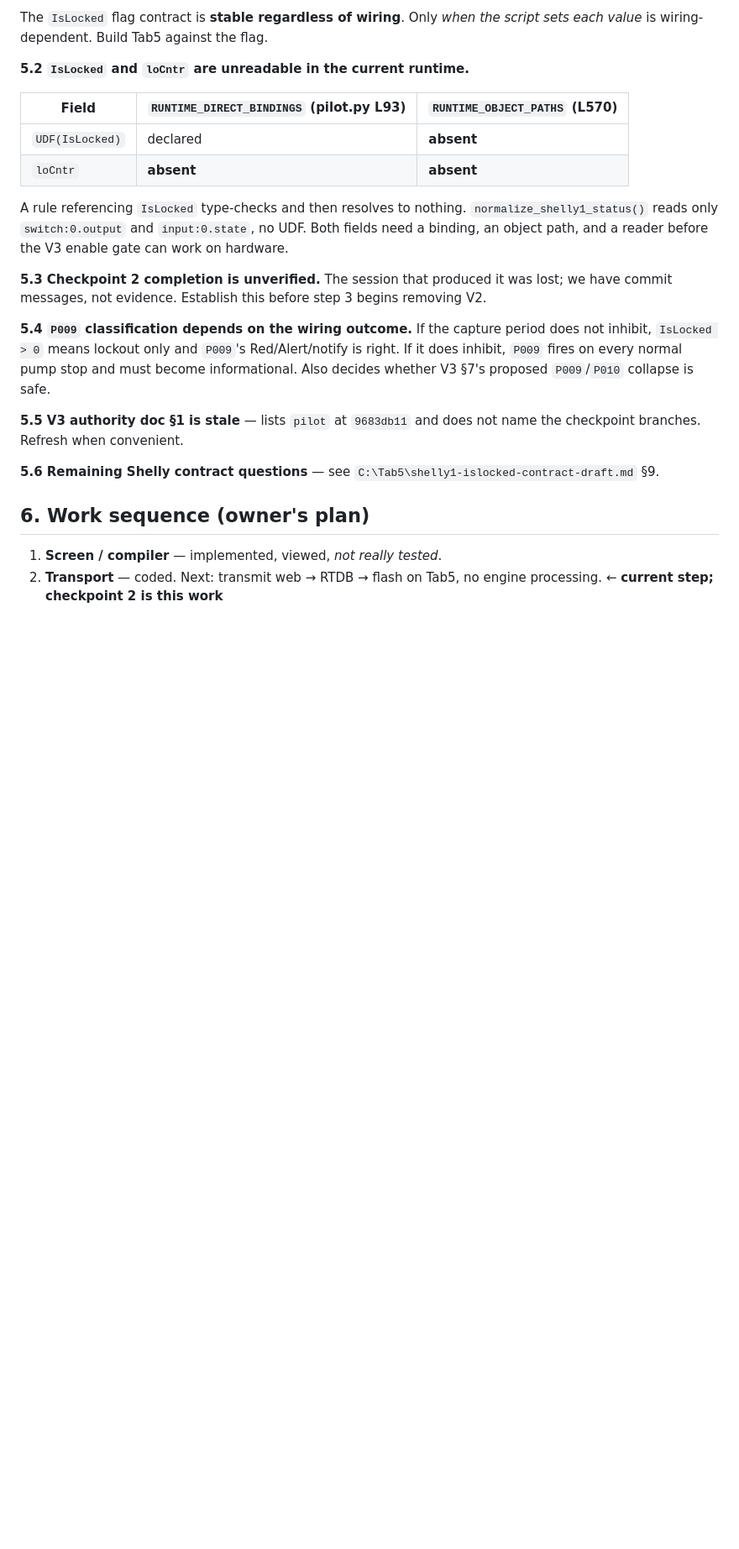
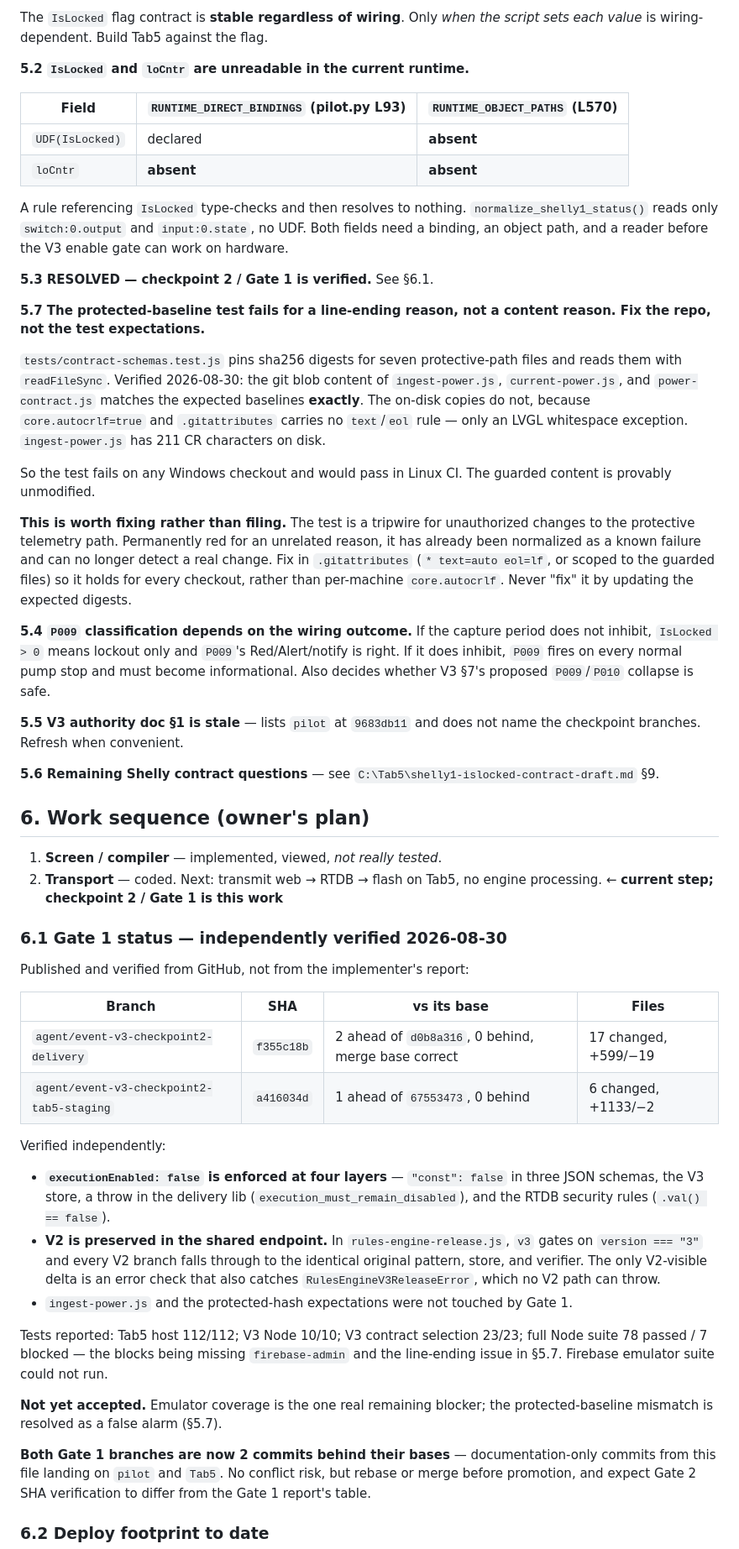
Before and after one commit to bobebaugh/well-pump-control, a Markdown page: 00-CURRENT-STATE-READ-FIRST.md, the part around one of its changes. Shown at 84% size. Drawn GitHub-style; blank space fills up the shorter version.

Commit message:
Record Gate 1 verification and the line-ending tripwire finding
Gate 1 branch topology, executionEnabled enforcement, and V2 preservation
verified from GitHub rather than from the implementer report. The protected
baseline hash mismatch is a CRLF artifact: guarded blob content matches the
expected digests exactly, so the fix belongs in .gitattributes and never in
the expected digests. Also records this document deploy footprint and that
both Gate 1 branches are now two documentation commits behind their bases.

Co-Authored-By: Claude Opus 5 <noreply@anthropic.com>

```diff
--- a/00-CURRENT-STATE-READ-FIRST.md
+++ b/00-CURRENT-STATE-READ-FIRST.md
@@ -190,9 +190,27 @@ A rule referencing `IsLocked` type-checks and then resolves to nothing.
 Both fields need a binding, an object path, and a reader before the V3 enable gate can
 work on hardware.
 
-**5.3 Checkpoint 2 completion is unverified.** The session that produced it was lost;
-we have commit messages, not evidence. Establish this before step 3 begins removing
-V2.
+**5.3 RESOLVED — checkpoint 2 / Gate 1 is verified.** See §6.1.
+
+**5.7 The protected-baseline test fails for a line-ending reason, not a content
+reason. Fix the repo, not the test expectations.**
+
+`tests/contract-schemas.test.js` pins sha256 digests for seven protective-path files
+and reads them with `readFileSync`. Verified 2026-08-30: the git blob content of
+`ingest-power.js`, `current-power.js`, and `power-contract.js` matches the expected
+baselines **exactly**. The on-disk copies do not, because `core.autocrlf=true` and
+`.gitattributes` carries no `text`/`eol` rule — only an LVGL whitespace exception.
+`ingest-power.js` has 211 CR characters on disk.
+
+So the test fails on any Windows checkout and would pass in Linux CI. The guarded
+content is provably unmodified.
+
+**This is worth fixing rather than filing.** The test is a tripwire for unauthorized
+changes to the protective telemetry path. Permanently red for an unrelated reason, it
+has already been normalized as a known failure and can no longer detect a real change.
+Fix in `.gitattributes` (`* text=auto eol=lf`, or scoped to the guarded files) so it
+holds for every checkout, rather than per-machine `core.autocrlf`. Never "fix" it by
+updating the expected digests.
 
 **5.4 `P009` classification depends on the wiring outcome.** If the capture period
 does not inhibit, `IsLocked > 0` means lockout only and `P009`'s Red/Alert/notify is
@@ -209,4 +227,39 @@ the checkpoint branches. Refresh when convenient.
 
 1. **Screen / compiler** — implemented, viewed, *not really tested*.
 2. **Transport** — coded. Next: transmit web → RTDB → flash on Tab5, no engine
-   processing. ← **current step; checkpoint 2 is this work**
+   processing. ← **current step; checkpoint 2 / Gate 1 is this work**
+
+### 6.1 Gate 1 status — independently verified 2026-08-30
+
+Published and verified from GitHub, not from the implementer's report:
+
+| Branch | SHA | vs its base | Files |
+|---|---|---|---|
+| `agent/event-v3-checkpoint2-delivery` | `f355c18b` | 2 ahead of `d0b8a316`, 0 behind, merge base correct | 17 changed, +599/−19 |
+| `agent/event-v3-checkpoint2-tab5-staging` | `a416034d` | 1 ahead of `67553473`, 0 behind | 6 changed, +1133/−2 |
+
+Verified independently:
+
+- **`executionEnabled: false` is enforced at four layers** — `"const": false` in three
+  JSON schemas, the V3 store, a throw in the delivery lib
+  (`execution_must_remain_disabled`), and the RTDB security rules (`.val() == false`).
+- **V2 is preserved in the shared endpoint.** In `rules-engine-release.js`, `v3` gates
+  on `version === "3"` and every V2 branch falls through to the identical original
+  pattern, store, and verifier. The only V2-visible delta is an error check that also
+  catches `RulesEngineV3ReleaseError`, which no V2 path can throw.
+- `ingest-power.js` and the protected-hash expectations were not touched by Gate 1.
+
+Tests reported: Tab5 host 112/112; V3 Node 10/10; V3 contract selection 23/23; full
+Node suite 78 passed / 7 blocked — the blocks being missing `firebase-admin` and the
+line-ending issue in §5.7. Firebase emulator suite could not run.
+
+**Not yet accepted.** Emulator coverage is the one real remaining blocker; the
+protected-baseline mismatch is resolved as a false alarm (§5.7).
+
+**Both Gate 1 branches are now 2 commits behind their bases** — documentation-only
+commits from this file landing on `pilot` and `Tab5`. No conflict risk, but rebase or
+merge before promotion, and expect Gate 2 SHA verification to differ from the Gate 1
+report's table.
+
+### 6.2 Deploy footprint to date
+
```
Also changed, not shown: other parts of 00-CURRENT-STATE-READ-FIRST.md (+14 -0 lines).
